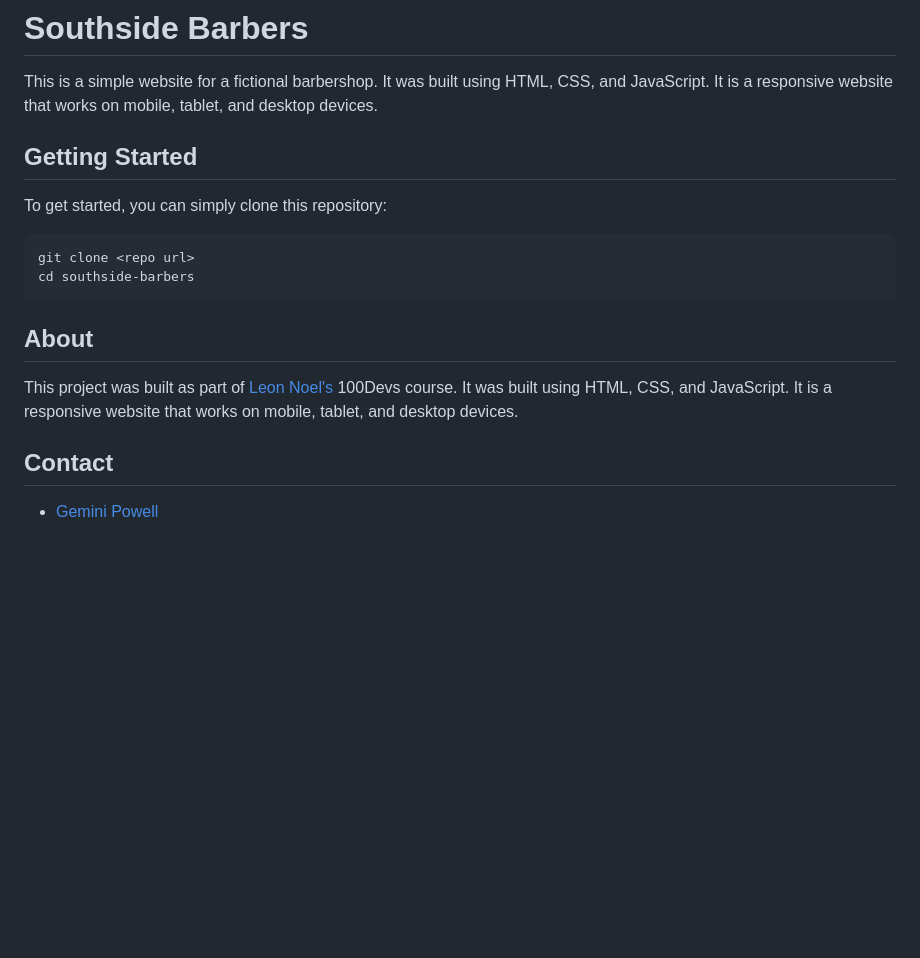
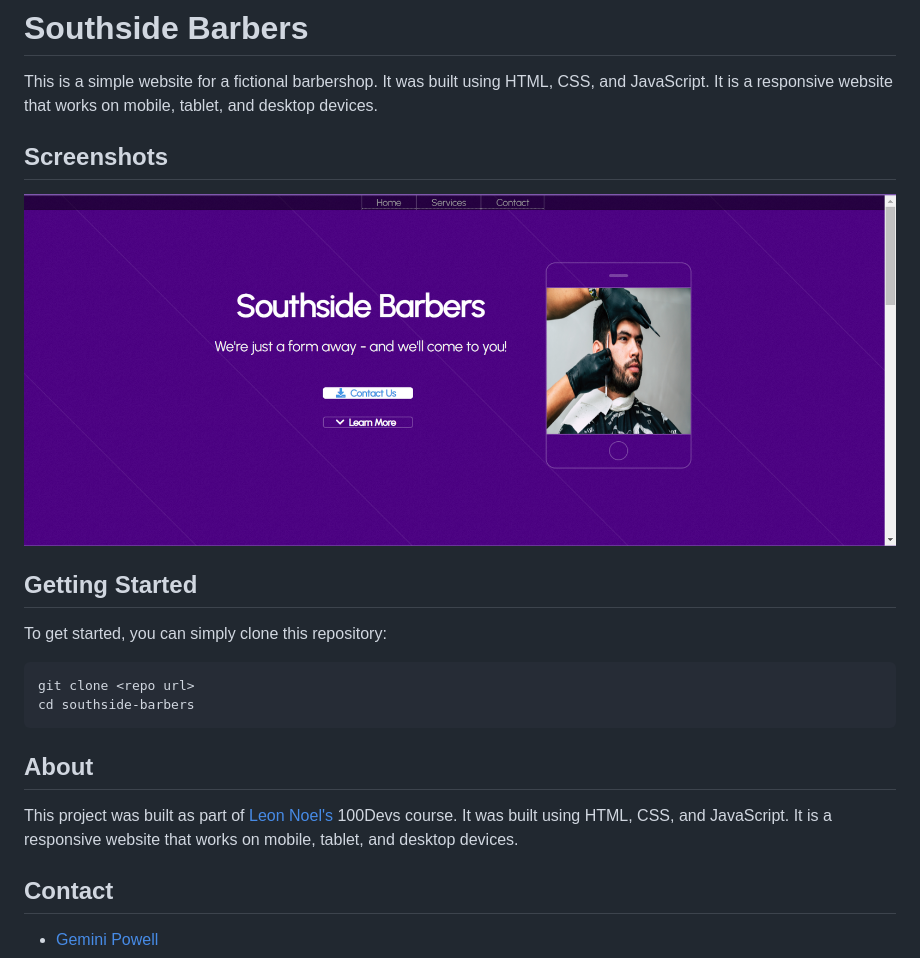
Before and after one commit to GemAfaWell/Southside-Barbers, a Markdown page: README.md, the part around the change. Rendered like a GitHub page; pictures changed too: images/screenshot.png (added); blank space fills up the shorter version.

Commit message:
added screenshot to ReadMe

```diff
--- a/README.md
+++ b/README.md
@@ -1,6 +1,9 @@
 # Southside Barbers
 
 This is a simple website for a fictional barbershop. It was built using HTML, CSS, and JavaScript. It is a responsive website that works on mobile, tablet, and desktop devices.
+
+## Screenshots
+![Screenshot of Southside Barbers](./images/screenshot.png)
 
 ## Getting Started
 
@@ -14,6 +17,7 @@ cd southside-barbers
 ## About
 
 This project was built as part of [Leon Noel's](https://leonnoel.com/) 100Devs course. It was built using HTML, CSS, and JavaScript. It is a responsive website that works on mobile, tablet, and desktop devices.
+
 
 ## Contact
 
```
